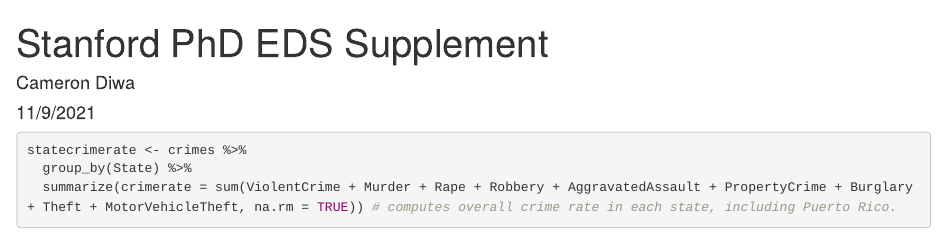
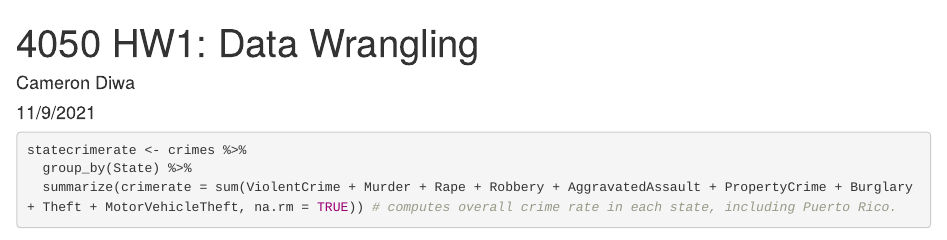
Before and after one commit to QMSS-GR5069-Spring-2022/gr5069-homework-2-camerondiwa, an R Markdown document (4050_HW1.Rmd): the page in a window 1100 px wide, from its top. Rendered offline with R 4.5, knitr and Pandoc, with nearby package versions; some code elsewhere in the file could not run offline.

Commit message:
Update assignment title

```diff
--- a/4050_HW1.Rmd
+++ b/4050_HW1.Rmd
@@ -1,5 +1,5 @@
 ---
-title: "Stanford PhD EDS Supplement"
+title: "4050 HW1: Data Wrangling"
 author: "Cameron Diwa"
 date: "11/9/2021"
 output: html_document
```
